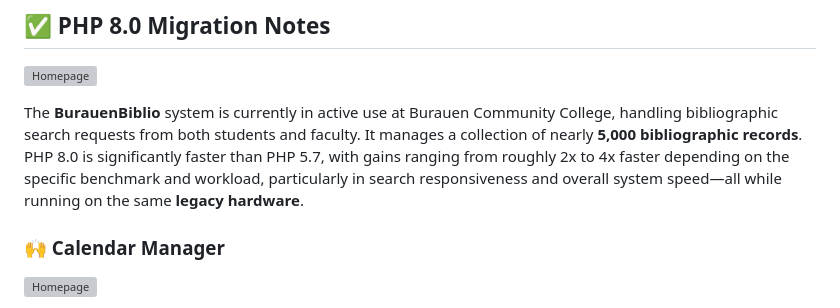
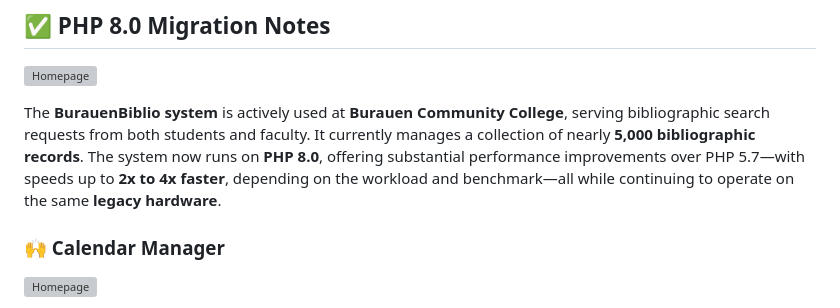
Before and after one commit to dtr-kalfer/burauenbiblio, a Markdown page: README.md, the part around the change. GitHub-like rendering; grey boxes are pictures that could not be loaded.

Commit message:
docs: improved and updated README.md

```diff
--- a/README.md
+++ b/README.md
@@ -27,7 +27,7 @@ The member records are entirely fictitious and do not represent real individuals
 
 ![Homepage](./readme_assets/actual_use_case_2.webp "BurauenBiblio Homepage")
 
-The **BurauenBiblio** system is currently in active use at Burauen Community College, handling bibliographic search requests from both students and faculty. It manages a collection of nearly **5,000 bibliographic records**. PHP 8.0 is significantly faster than PHP 5.7, with gains ranging from roughly 2x to 4x faster depending on the specific benchmark and workload, particularly in search responsiveness and overall system speed—all while running on the same **legacy hardware**.
+The **BurauenBiblio system** is actively used at **Burauen Community College**, serving bibliographic search requests from both students and faculty. It currently manages a collection of nearly **5,000 bibliographic records**. The system now runs on **PHP 8.0**, offering substantial performance improvements over PHP 5.7—with speeds up to **2x to 4x faster**, depending on the workload and benchmark—all while continuing to operate on the same **legacy hardware**.
 
 ### 🙌 Calendar Manager
 
```
